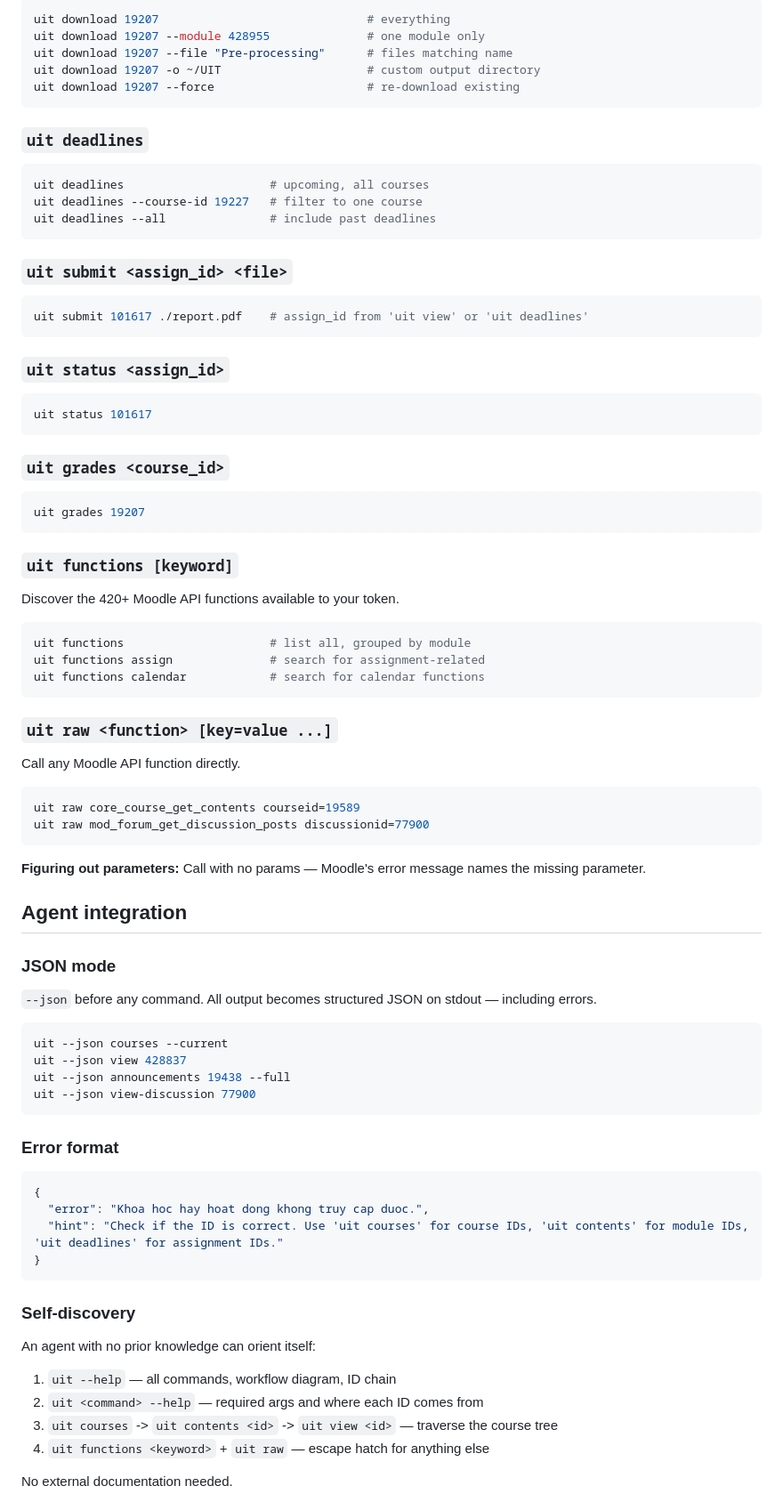
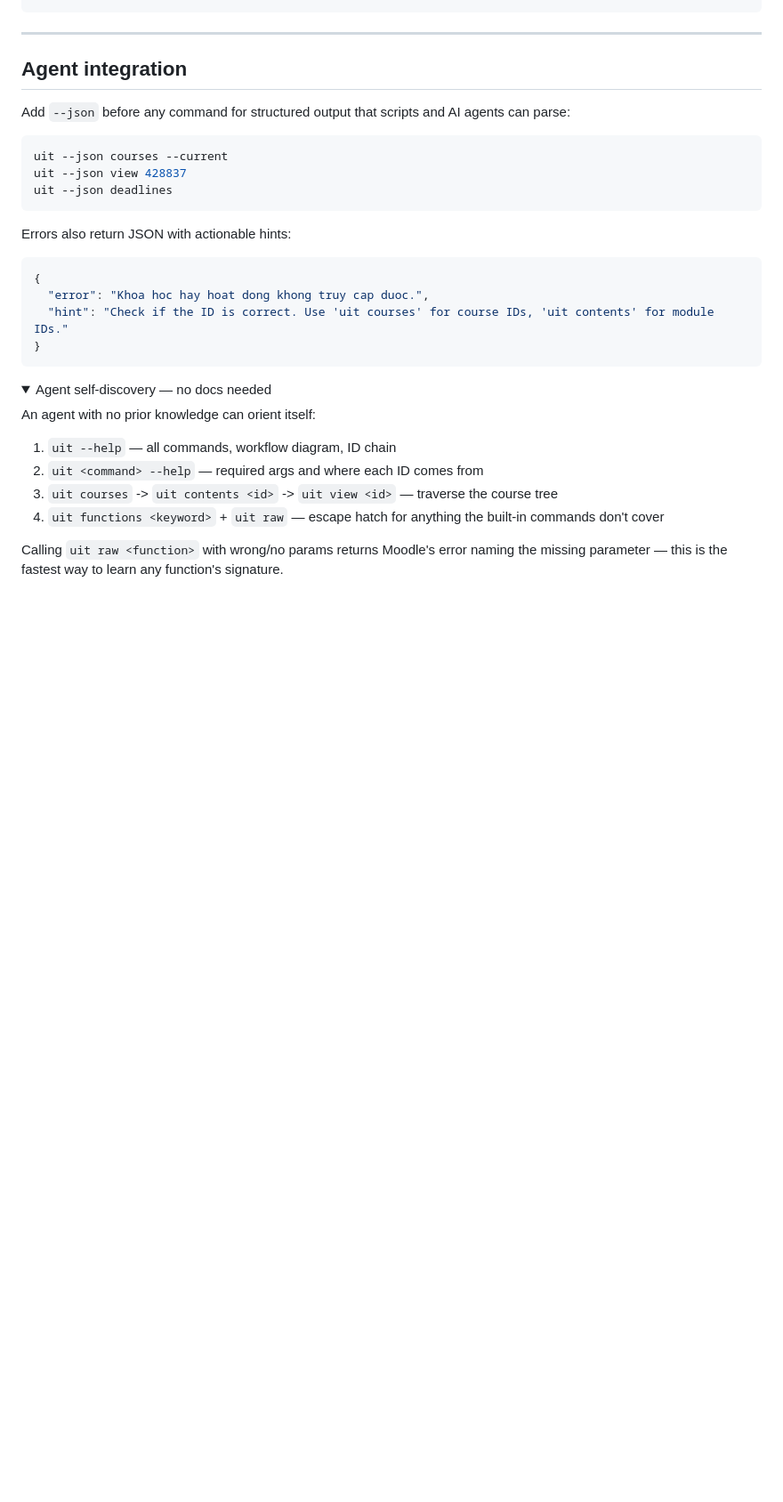
Before and after one commit to RyanNg1403/uit-cli, a Markdown page: README.md, the part around one of its changes. Shown at 89% size. GitHub-like rendering; folded sections open; blank space fills up the shorter version.

````diff
--- a/README.md
+++ b/README.md
@@ -199,88 +112,34 @@ Download course files. Supports targeting by module or filename.
-```bash
-uit download 19207                              # everything
-uit download 19207 --module 428955              # one module only
-uit download 19207 --file "Pre-processing"      # files matching name
-uit download 19207 -o ~/UIT                     # custom output directory
-uit download 19207 --force                      # re-download existing
-```
-
-### `uit deadlines`
-
-```bash
-uit deadlines                     # upcoming, all courses
-uit deadlines --course-id 19227   # filter to one course
-uit deadlines --all               # include past deadlines
-```
-
-### `uit submit <assign_id> <file>`
-
-```bash
-uit submit 101617 ./report.pdf    # assign_id from 'uit view' or 'uit deadlines'
-```
-
-### `uit status <assign_id>`
-
-```bash
-uit status 101617
-```
-
-### `uit grades <course_id>`
-
-```bash
-uit grades 19207
-```
-
-### `uit functions [keyword]`
-
-Discover the 420+ Moodle API functions available to your token.
-
-```bash
-uit functions                     # list all, grouped by module
-uit functions assign              # search for assignment-related
-uit functions calendar            # search for calendar functions
-```
-
-### `uit raw <function> [key=value ...]`
-
-Call any Moodle API function directly.
-
-```bash
-uit raw core_course_get_contents courseid=19589
-uit raw mod_forum_get_discussion_posts discussionid=77900
-```
-
-**Figuring out parameters:** Call with no params — Moodle's error message names the missing parameter.
+---
 
 ## Agent integration
 
-### JSON mode
-
-`--json` before any command. All output becomes structured JSON on stdout — including errors.
+Add `--json` before any command for structured output that scripts and AI agents can parse:
 
 ```bash
 uit --json courses --current
 uit --json view 428837
-uit --json announcements 19438 --full
-uit --json view-discussion 77900
+uit --json deadlines
 ```
 
-### Error format
+Errors also return JSON with actionable hints:
 
 ```json
 {
   "error": "Khoa hoc hay hoat dong khong truy cap duoc.",
-  "hint": "Check if the ID is correct. Use 'uit courses' for course IDs, 'uit contents' for module IDs, 'uit deadlines' for assignment IDs."
+  "hint": "Check if the ID is correct. Use 'uit courses' for course IDs, 'uit contents' for module IDs."
 }
 ```
 
-### Self-discovery
+<details>
+<summary>Agent self-discovery — no docs needed</summary>
 
 An agent with no prior knowledge can orient itself:
 
 1. `uit --help` — all commands, workflow diagram, ID chain
 2. `uit <command> --help` — required args and where each ID comes from
 3. `uit courses` -> `uit contents <id>` -> `uit view <id>` — traverse the course tree
-4. `uit functions <keyword>` + `uit raw` — escape hatch for anything else
+4. `uit functions <keyword>` + `uit raw` — escape hatch for anything the built-in commands don't cover
 
-No external documentation needed.
+Calling `uit raw <function>` with wrong/no params returns Moodle's error naming the missing parameter — this is the fastest way to learn any function's signature.
+</details>
 
````
Also changed, not shown: other parts of README.md (+67 -172 lines).
